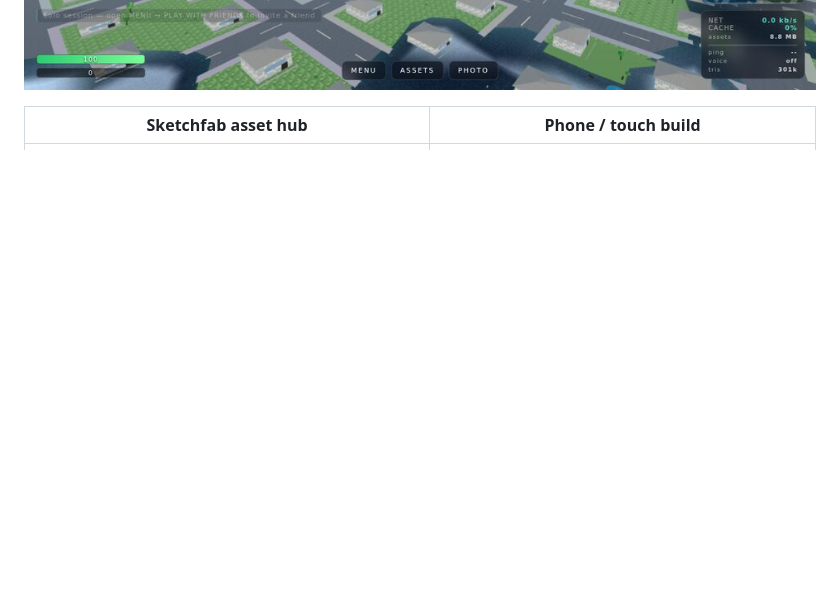
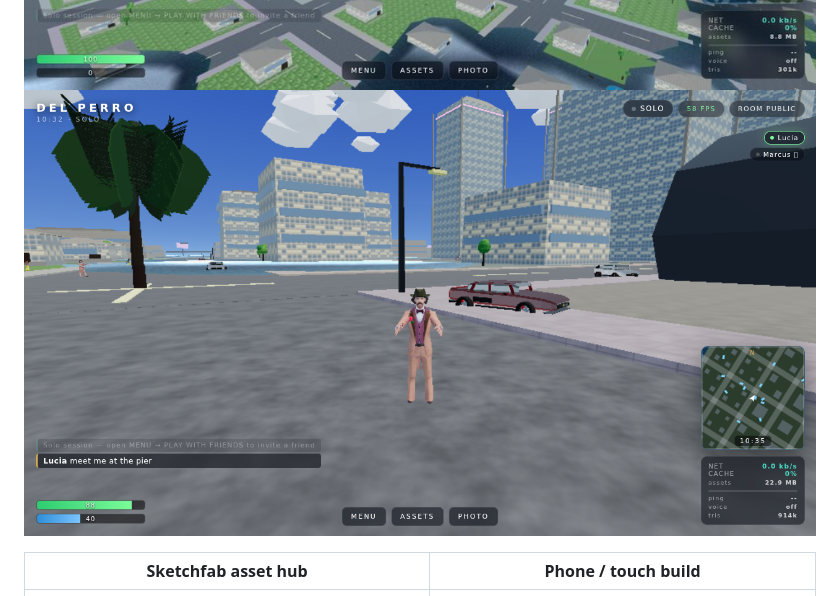
Before and after one commit to itzblockboy-glitch/Game, a Markdown page: README.md, the part around the change. GitHub-like rendering; pictures changed too: docs/screenshots/rigged-player.png (added); blank space fills up the shorter version.

Commit message:
docs: add rigged-avatar gameplay screenshot
Co-authored-by: arena-agent <297053741+arena-agent@users.noreply.github.com>

```diff
--- a/README.md
+++ b/README.md
@@ -16,6 +16,7 @@ Open the URL on your phone (same Wi-Fi, use `http://<lan-ip>:3000`) for the touc
 
 ![Spawn view](docs/screenshots/spawn.jpg)
 ![Downtown skyline](docs/screenshots/skyline.jpg)
+![Rigged player character, HDR post-processing](docs/screenshots/rigged-player.png)
 
 | Sketchfab asset hub | Phone / touch build |
 |---|---|
```
